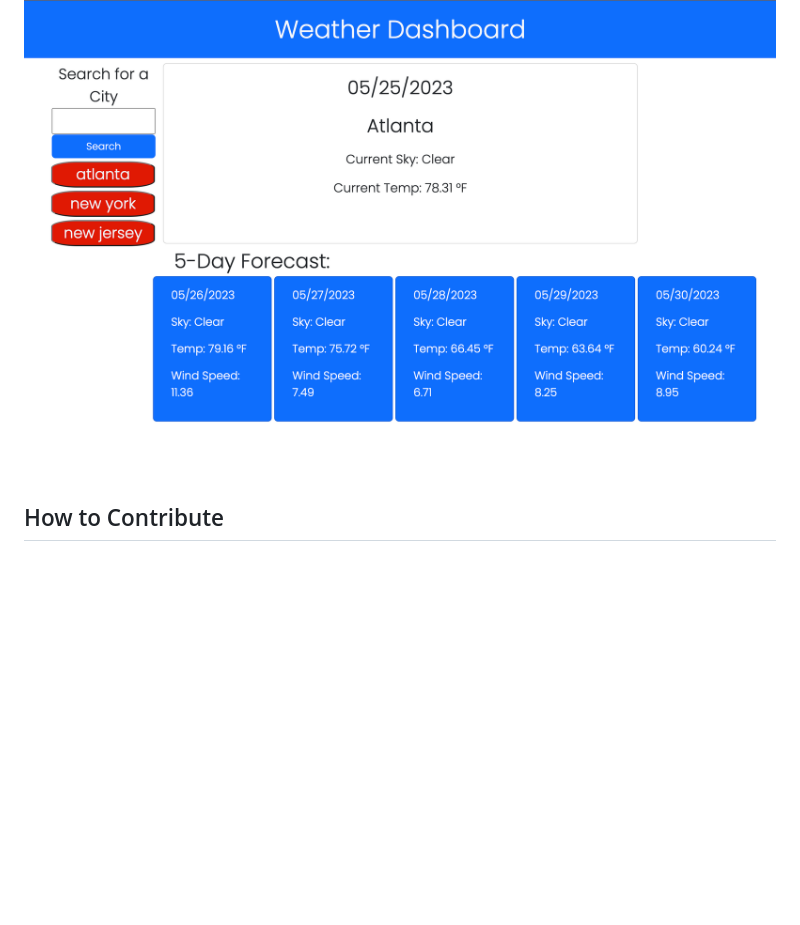
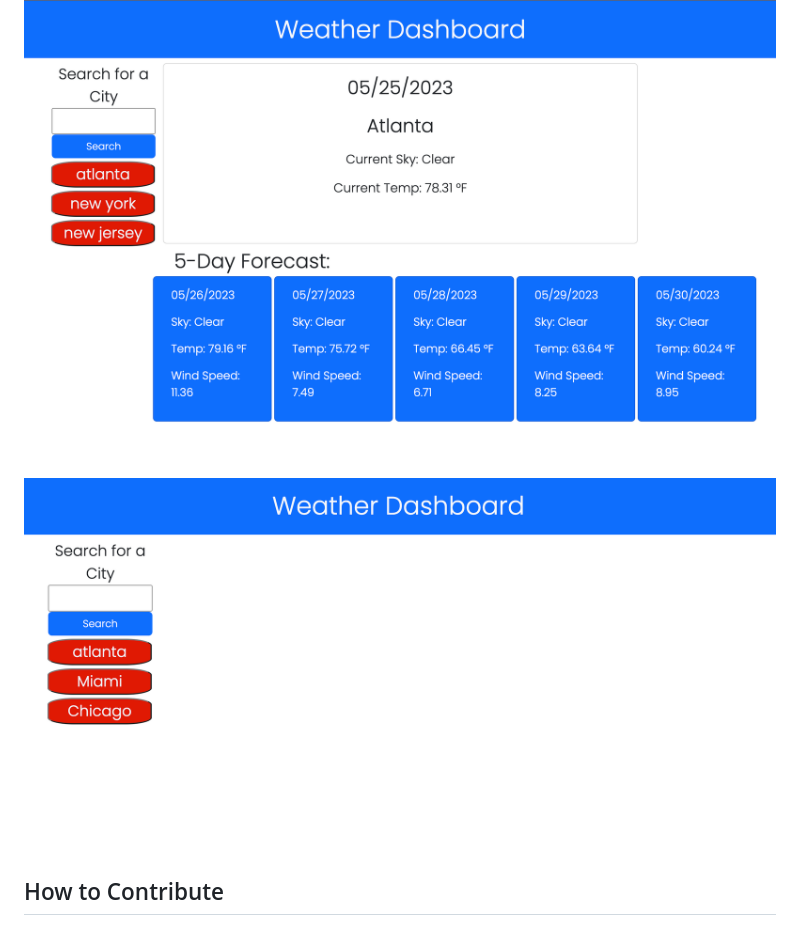
Before and after one commit to marbfree/Weather-Dashboard, a Markdown page: README.md, the part around the change. GitHub-like rendering; pictures changed too: assets/images/WeatherSearch.png (added); blank space fills up the shorter version.

```diff
--- a/README.md
+++ b/README.md
@@ -29,6 +29,7 @@ Click on the recent search history to display your most recent cities weather.
 https://marbfree.github.io/Weather-Dashboard/
 
 ![alt text](./assets/images/WeatherDashboard.png)
+![alt text](./assets/images/WeatherSearch.png)
 
 
 ## How to Contribute
```
Also changed, not shown: 2 other files.
